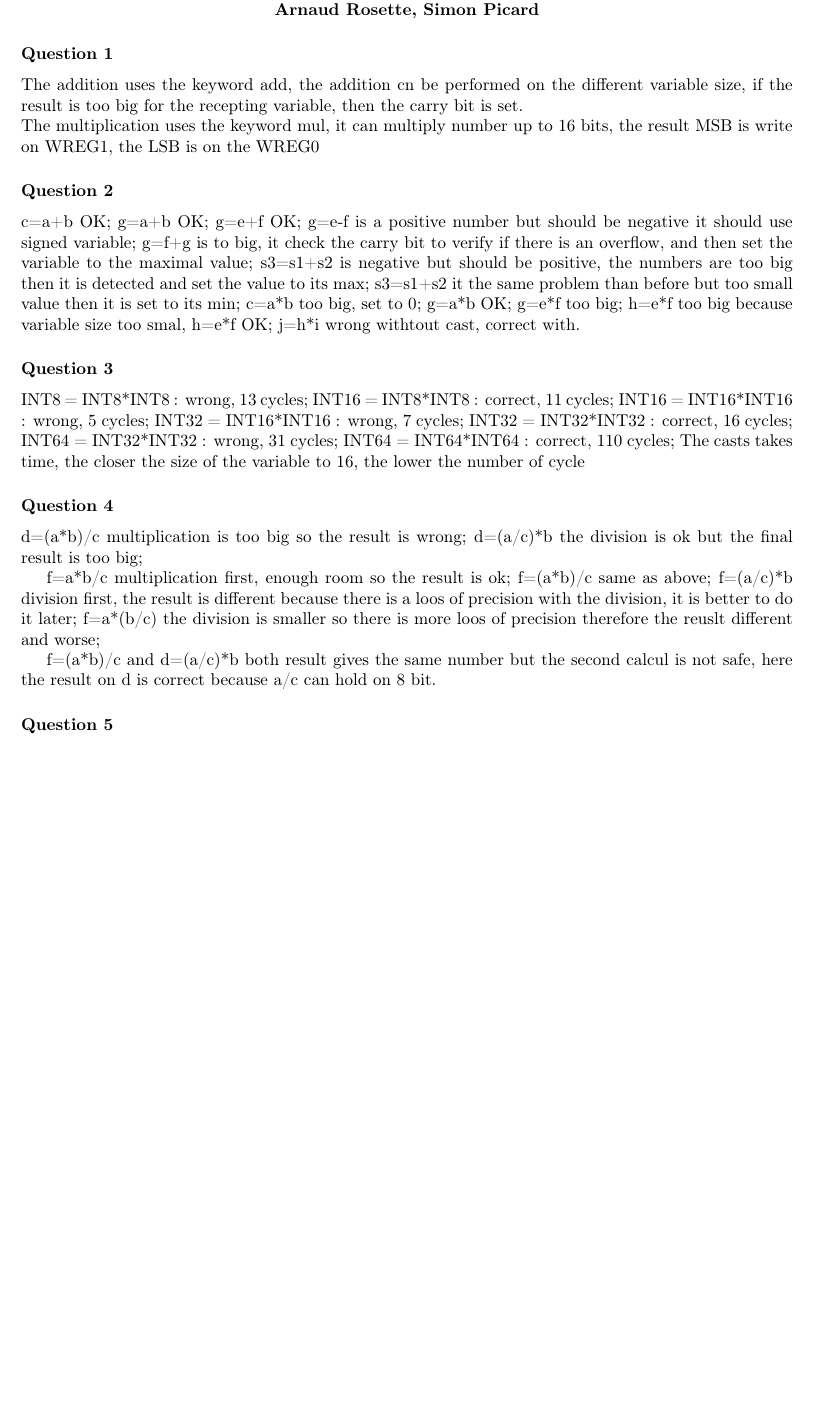
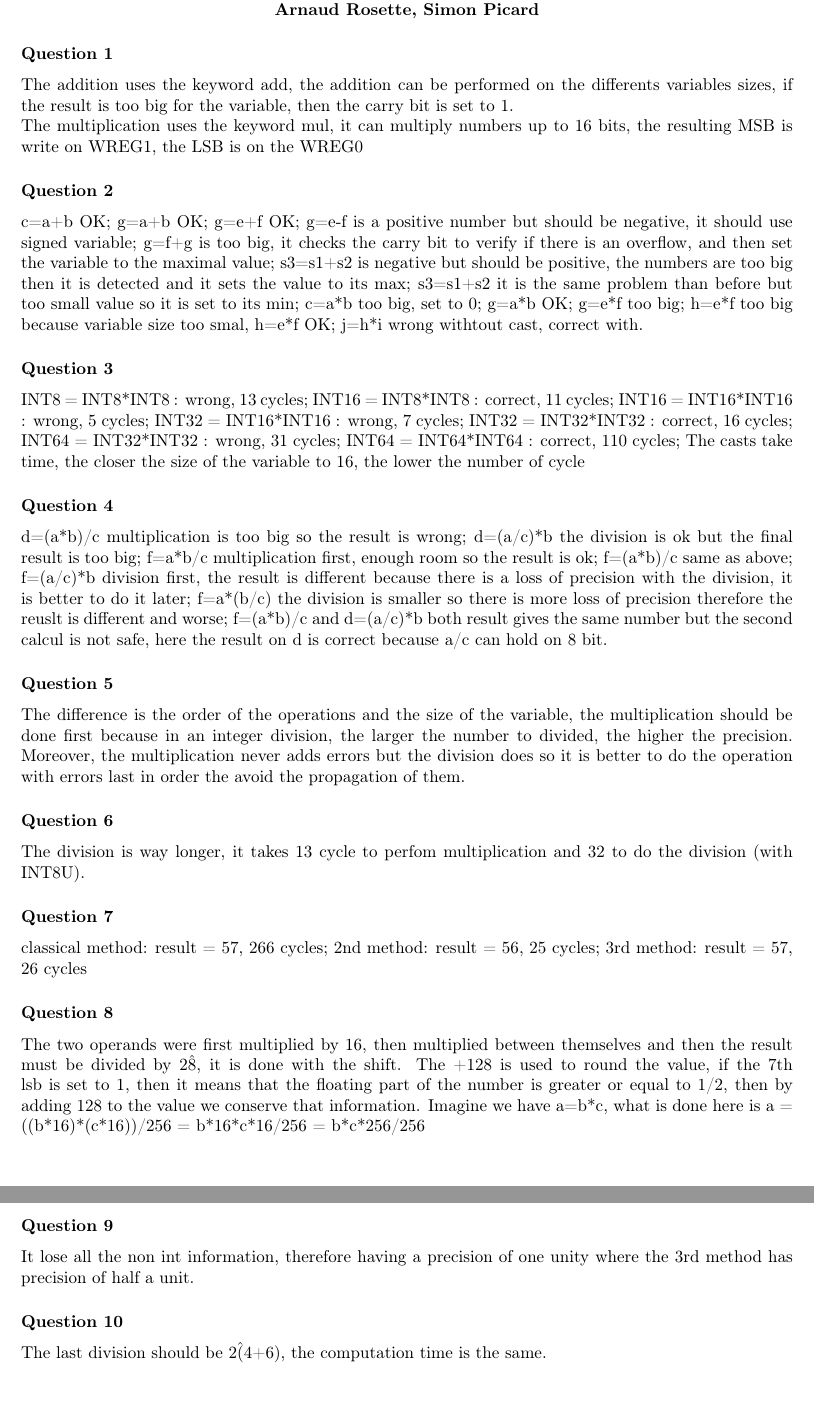
Before and after one commit to simonpicard/ULB-ELEC-H473-microprocessor-architecture-labos, a LaTeX document (ELECH473/Labo6/lab6-arnaud-rosette-simon-picard.tex): part of the page before the commit and two parts of pages 1 and 2 of 2 after it, the two joined at a grey line, cut so that both start at the same text, the shorter picture padded with empty space. Compiled offline with pdfLaTeX.

Commit message:
question 5-10

```diff
--- a/ELECH473/Labo6/lab6-arnaud-rosette-simon-picard.tex
+++ b/ELECH473/Labo6/lab6-arnaud-rosette-simon-picard.tex
@@ -12,11 +12,11 @@
 \end{center}
 
 \subsubsection*{Question 1}
-The addition uses the keyword add, the addition cn be performed on the different variable size, if the result is too big for the recepting variable, then the carry bit is set.\\
-The multiplication uses the keyword mul, it can multiply number up to 16 bits, the result MSB is write on WREG1, the LSB is on the WREG0
+The addition uses the keyword add, the addition can be performed on the differents variables sizes, if the result is too big for the variable, then the carry bit is set to 1.\\
+The multiplication uses the keyword mul, it can multiply numbers up to 16 bits, the resulting MSB is write on WREG1, the LSB is on the WREG0
 
 \subsubsection*{Question 2}
-c=a+b OK; g=a+b OK; g=e+f OK; g=e-f is a positive number but should be negative it should use signed variable; g=f+g is to big, it check the carry bit to verify if there is an overflow, and then set the variable to the maximal value; s3=s1+s2 is negative but should be positive, the numbers are too big then it is detected and set the value to its max; s3=s1+s2 it the same problem than before but too small value then it is set to its min; c=a*b too big, set to 0; g=a*b OK; g=e*f too big; h=e*f too big because variable size too smal, h=e*f OK; j=h*i wrong withtout cast, correct with.
+c=a+b OK; g=a+b OK; g=e+f OK; g=e-f is a positive number but should be negative, it should use signed variable; g=f+g is too big, it checks the carry bit to verify if there is an overflow, and then set the variable to the maximal value; s3=s1+s2 is negative but should be positive, the numbers are too big then it is detected and it sets the value to its max; s3=s1+s2 it is the same problem than before but too small value so it is set to its min; c=a*b too big, set to 0; g=a*b OK; g=e*f too big; h=e*f too big because variable size too smal, h=e*f OK; j=h*i wrong withtout cast, correct with.
 
 \subsubsection*{Question 3}
 INT8 = INT8*INT8 : wrong, 13 cycles;
@@ -26,22 +26,35 @@ INT32 = INT16*INT16 : wrong, 7 cycles;
 INT32 = INT32*INT32 : correct, 16 cycles;
 INT64 = INT32*INT32 : wrong, 31 cycles;
 INT64 = INT64*INT64 : correct, 110 cycles;
-The casts takes time, the closer the size of the variable to 16, the lower the number of cycle
+The casts take time, the closer the size of the variable to 16, the lower the number of cycle
 
 \subsubsection*{Question 4}
 d=(a*b)/c multiplication is too big so the result is wrong;
 d=(a/c)*b the division is ok but the final result is too big;
-
 f=a*b/c multiplication first, enough room so the result is ok;
 f=(a*b)/c same as above;
-f=(a/c)*b division first, the result is different because there is a loos of precision with the division, it is better to do it later;
-f=a*(b/c) the division is smaller so there is more loos of precision therefore the reuslt different and worse;
-
+f=(a/c)*b division first, the result is different because there is a loss of precision with the division, it is better to do it later;
+f=a*(b/c) the division is smaller so there is more loss of precision therefore the reuslt is different and worse;
 f=(a*b)/c and
 d=(a/c)*b both result gives the same number but the second calcul is not safe, here the result on d is correct because a/c can hold on 8 bit.
 
 \subsubsection*{Question 5}
+The difference is the order of the operations and the size of the variable, the multiplication should be done first because in an integer division, the larger the number to divided, the higher the precision. Moreover, the multiplication never adds errors but the division does so it is better to do the operation with errors last in order the avoid the propagation of them.
 
+\subsubsection*{Question 6}
+The division is way longer, it takes 13 cycle to perfom multiplication and 32 to do the division (with INT8U).
 
+\subsubsection*{Question 7}
+classical method: result = 57, 266 cycles;
+2nd method: result = 56, 25 cycles;
+3rd method: result = 57, 26 cycles
 
+\subsubsection*{Question 8}
+The two operands were first multiplied by 16, then multiplied between themselves and then the result must be divided by 2\^8, it is done with the shift. The +128 is used to round the value, if the 7th lsb is set to 1, then it means that the floating part of the number is greater or equal to 1/2, then by adding 128 to the value we conserve that information. Imagine we have a=b*c, what is done here is a = ((b*16)*(c*16))/256 = b*16*c*16/256 = b*c*256/256
+
+\subsubsection*{Question 9}
+It lose all the non int information, therefore having a precision of one unity where the 3rd method has precision of half a unit.
+
+\subsubsection*{Question 10}
+The last division should be 2\^(4+6), the computation time is the same.
 \end{document}
```
